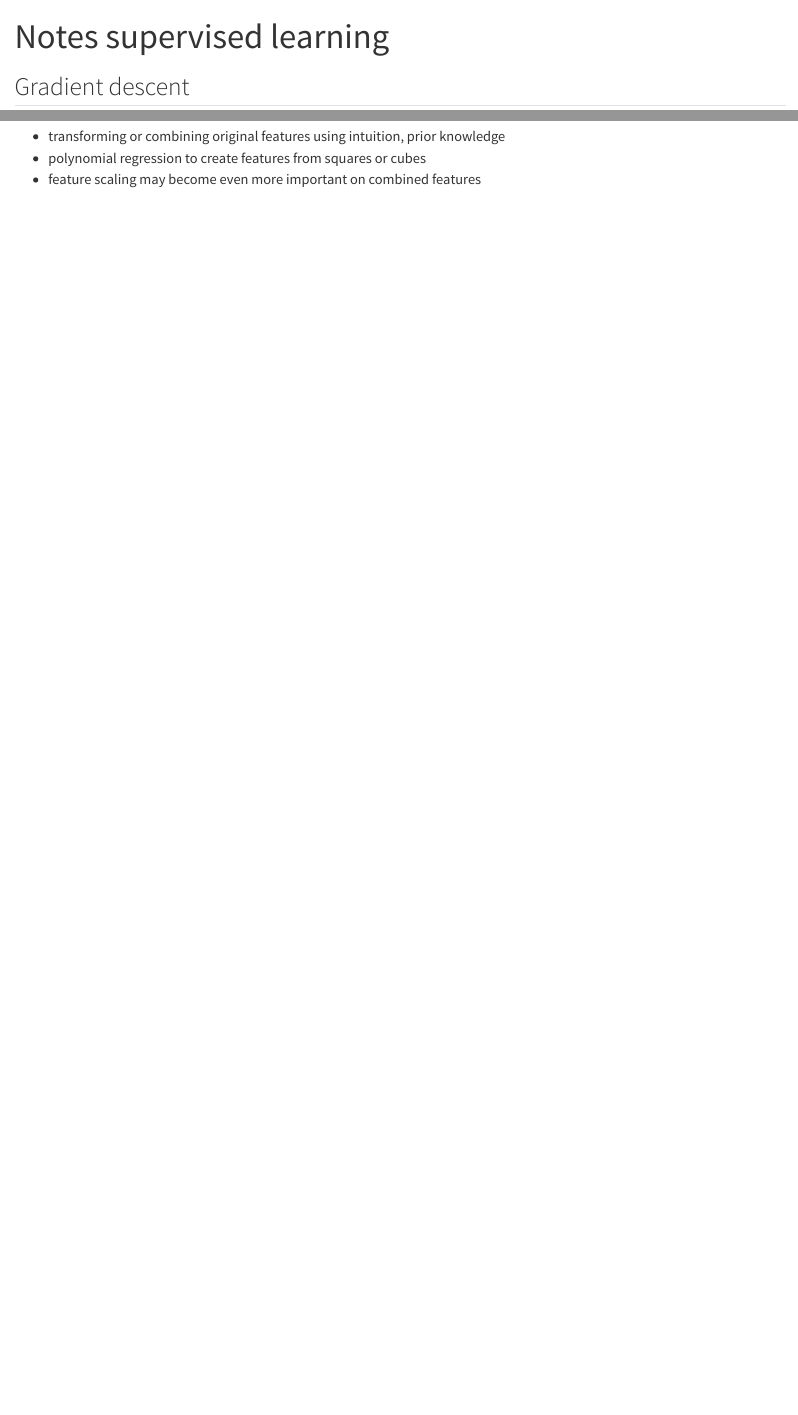
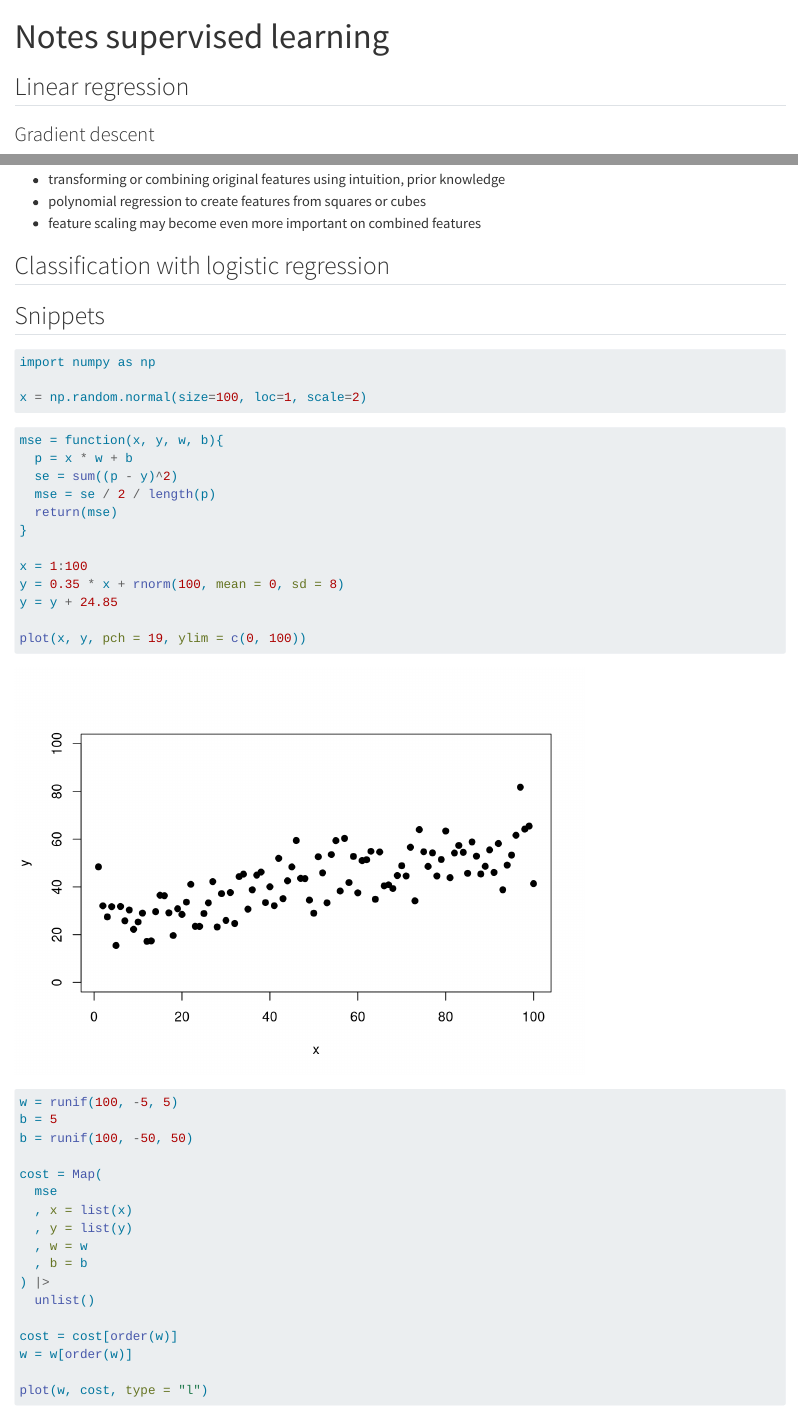
Before and after one commit to hewag1975/machinelearning, a Quarto document (qmd/notes_supervised_learning.qmd): the page in a window 1100 px wide, from its top, and a second part further down, joined at a grey line. Rendered offline with R 4.5, knitr and Pandoc in place of Quarto, with nearby package versions; code that draws random numbers runs with fixed seeds of ours.

Commit message:
continue notes on supervised learning

````diff
--- a/qmd/notes_supervised_learning.qmd
+++ b/qmd/notes_supervised_learning.qmd
@@ -7,7 +7,9 @@ editor_options:
 ---
 
 
-## Gradient descent
+## Linear regression
+
+### Gradient descent
 
 * random starting parameters
 * select cost function (e.g. MSE, RMSE, ...)
@@ -82,0 +87,46 @@ with a small number of iterations and plot cost function versus iterations, e.g.
+## Classification with logistic regression
+
+
+
+
+
+## Snippets
+
+```{python}
+import numpy as np
+
+x = np.random.normal(size=100, loc=1, scale=2)
+```
+
+```{r}
+mse = function(x, y, w, b){
+  p = x * w + b
+  se = sum((p - y)^2)
+  mse = se / 2 / length(p)
+  return(mse)
+}
+
+x = 1:100
+y = 0.35 * x + rnorm(100, mean = 0, sd = 8)
+y = y + 24.85
+
+plot(x, y, pch = 19, ylim = c(0, 100))
+
+w = runif(100, -5, 5)
+b = 5
+b = runif(100, -50, 50)
+
+cost = Map(
+  mse
+  , x = list(x)
+  , y = list(y)
+  , w = w
+  , b = b
+) |>
+  unlist()
+
+cost = cost[order(w)]
+w = w[order(w)]
+
+plot(w, cost, type = "l")
+```
````
Also changed, not shown: qmd/notes_supervised_learning.qmd (10 more changed lines).
